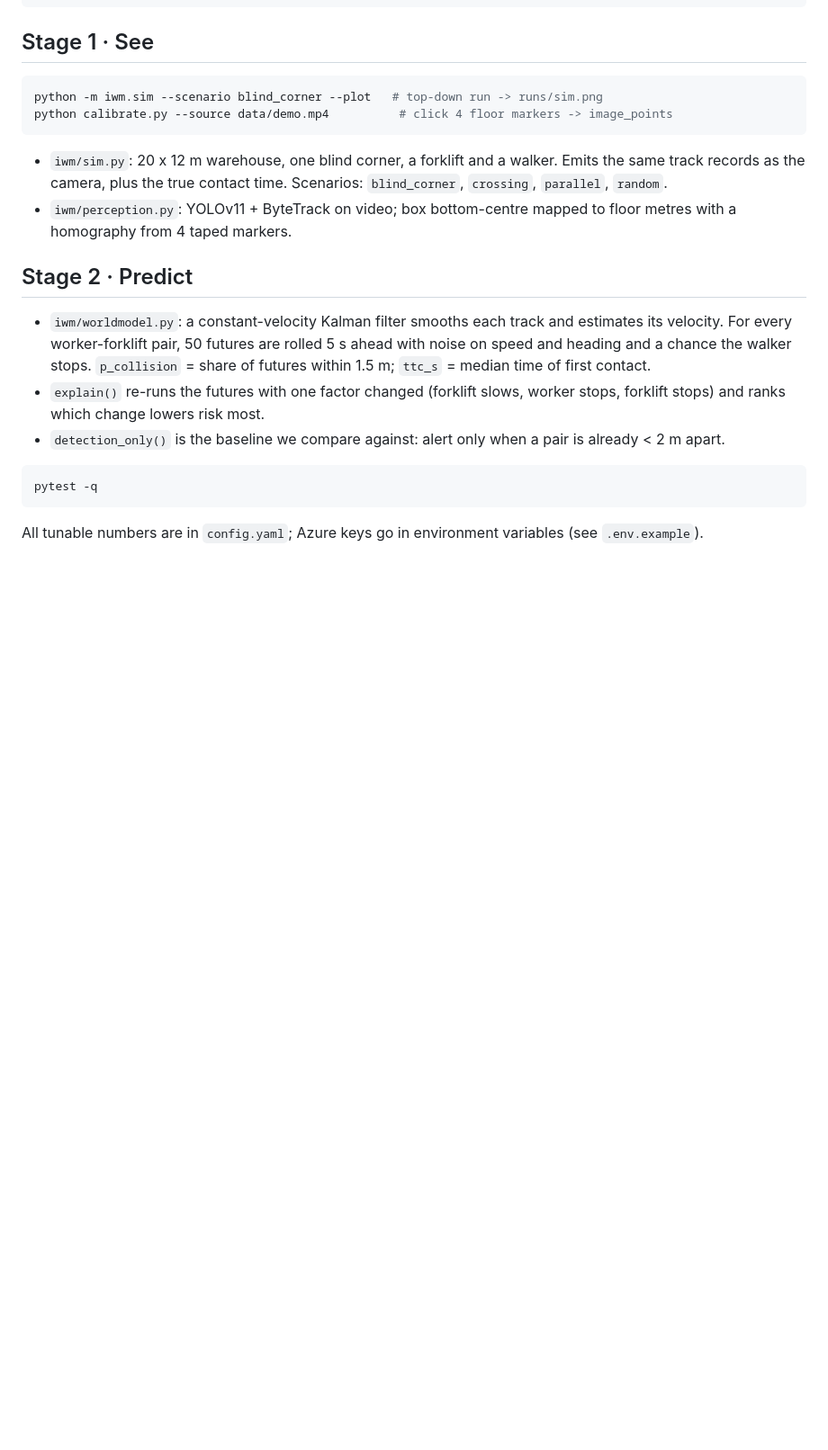
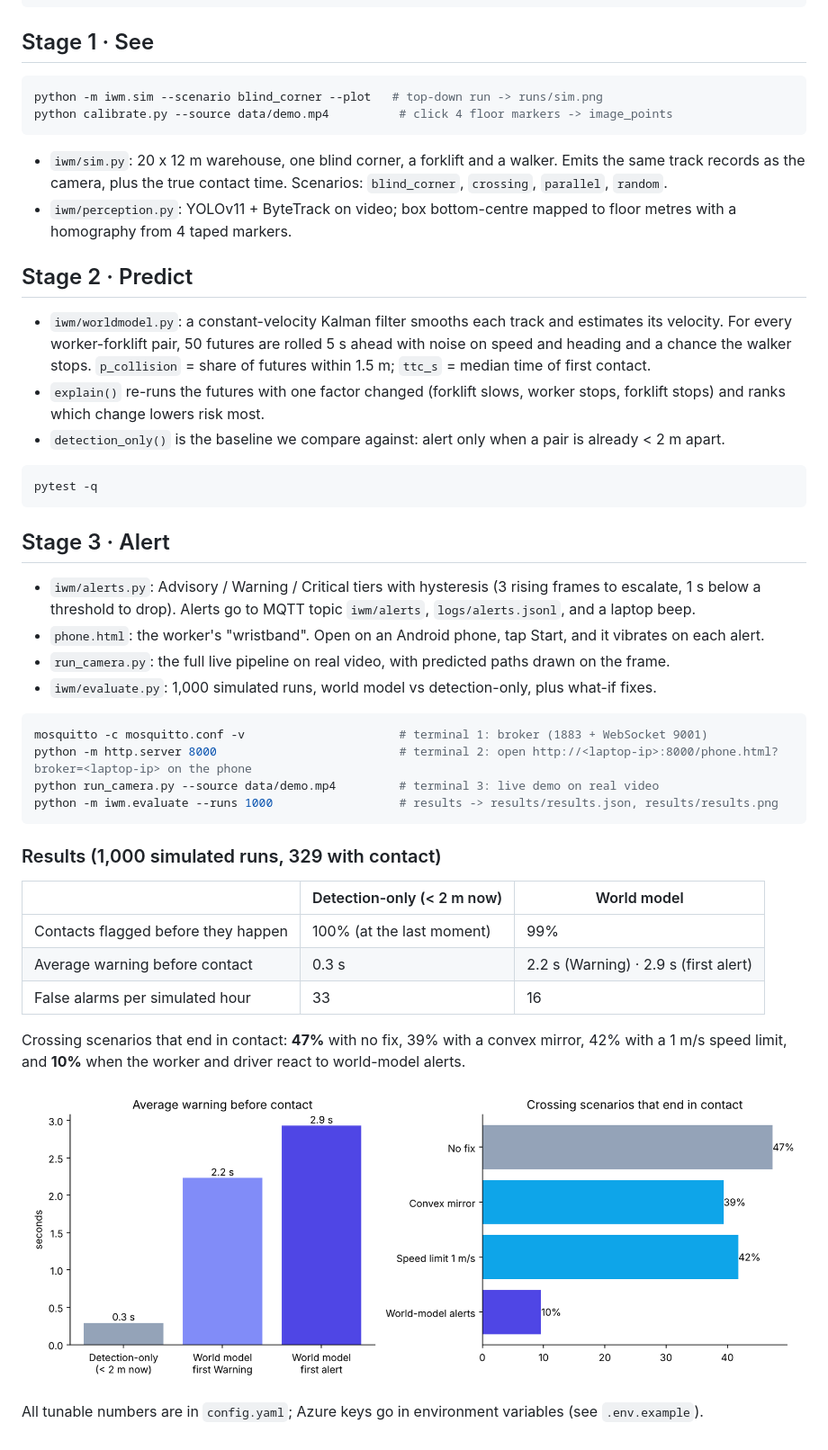
Before and after one commit to ksh3001/IndustrialWorldModelV1, a Markdown page: README.md, the part around one of its changes. Shown at 90% size. GitHub-like rendering; pictures changed too: results/results.png (added); blank space fills up the shorter version.

````diff
--- a/README.md
+++ b/README.md
@@ -73,4 +73,32 @@ python calibrate.py --source data/demo.mp4          # click 4 floor markers -> i
 pytest -q
 ```
 
+## Stage 3 · Alert
+
+- `iwm/alerts.py`: Advisory / Warning / Critical tiers with hysteresis (3 rising frames to escalate,
+  1 s below a threshold to drop). Alerts go to MQTT topic `iwm/alerts`, `logs/alerts.jsonl`, and a laptop beep.
+- `phone.html`: the worker's "wristband". Open on an Android phone, tap Start, and it vibrates on each alert.
+- `run_camera.py`: the full live pipeline on real video, with predicted paths drawn on the frame.
+- `iwm/evaluate.py`: 1,000 simulated runs, world model vs detection-only, plus what-if fixes.
+
+```bash
+mosquitto -c mosquitto.conf -v                      # terminal 1: broker (1883 + WebSocket 9001)
+python -m http.server 8000                          # terminal 2: open http://<laptop-ip>:8000/phone.html?broker=<laptop-ip> on the phone
+python run_camera.py --source data/demo.mp4         # terminal 3: live demo on real video
+python -m iwm.evaluate --runs 1000                  # results -> results/results.json, results/results.png
+```
+
+### Results (1,000 simulated runs, 329 with contact)
+
+| | Detection-only (< 2 m now) | World model |
+|---|---|---|
+| Contacts flagged before they happen | 100% (at the last moment) | 99% |
+| Average warning before contact | 0.3 s | 2.2 s (Warning) · 2.9 s (first alert) |
+| False alarms per simulated hour | 33 | 16 |
+
+Crossing scenarios that end in contact: **47%** with no fix, 39% with a convex mirror, 42% with a
+1 m/s speed limit, and **10%** when the worker and driver react to world-model alerts.
+
+![results](results/results.png)
+
 All tunable numbers are in `config.yaml`; Azure keys go in environment variables (see `.env.example`).
````
Also changed, not shown: other parts of README.md (+1 -1 lines), 8 other files.
